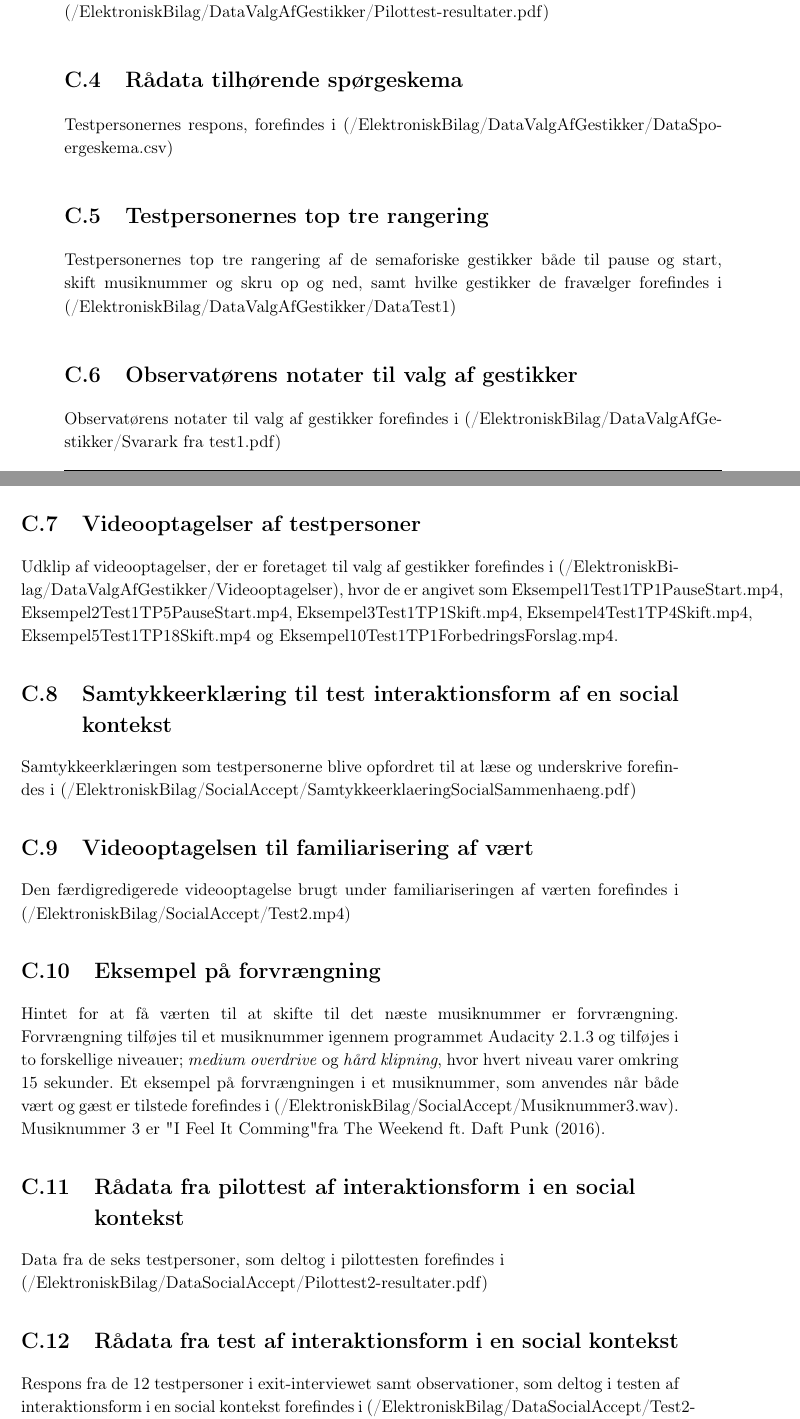
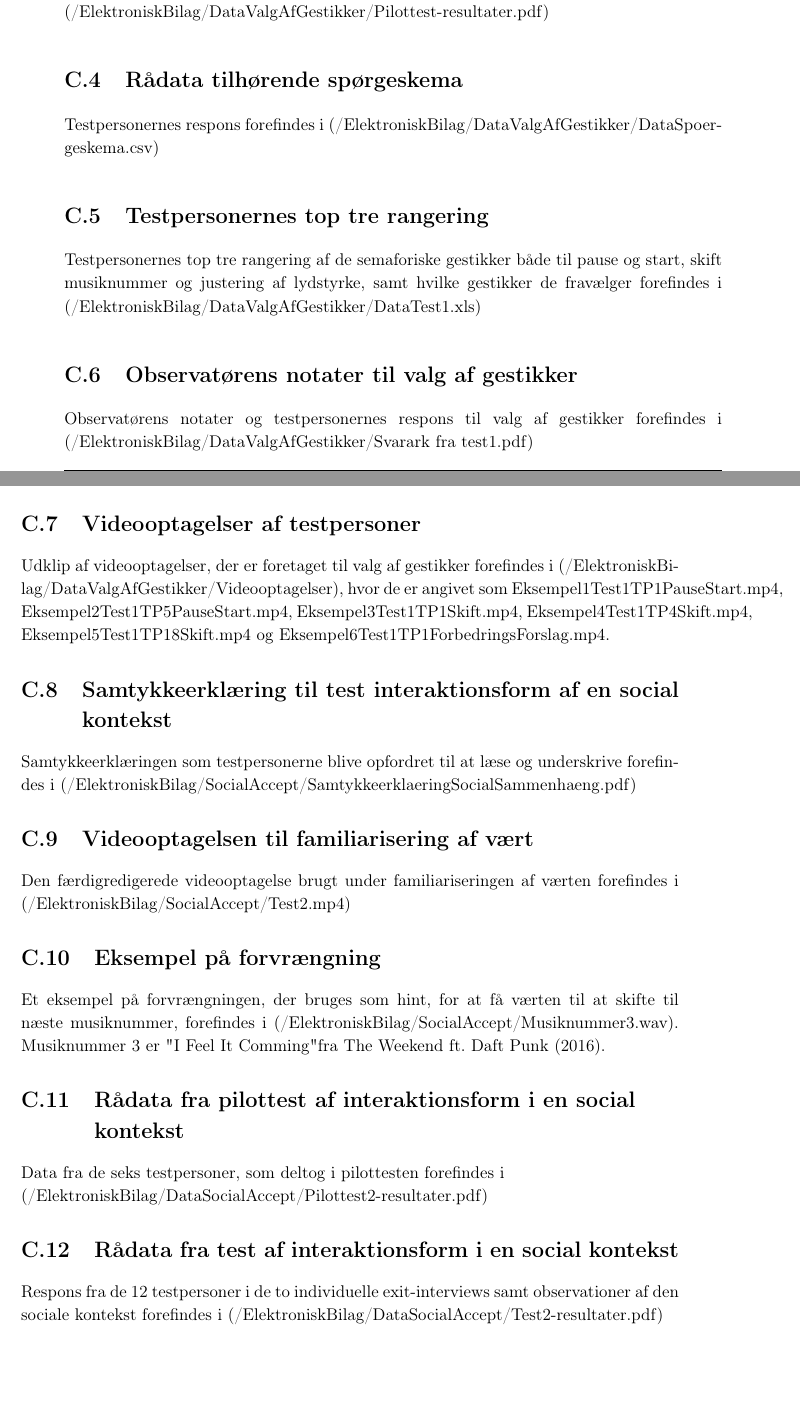
Before and after one commit to SaraNielsen0711/P6-LaTex, a LaTeX thesis (Master.tex, which reads Content/Bilag/OversigtOverElektroniskBilag.tex): two parts of pages 123 and 124 of 169 before the commit and two parts of pages 123 and 124 of 167 after it, joined at a grey line, cut so that both start at the same text, the shorter picture padded with empty space. Compiled offline with pdfLaTeX.

Commit message:
vidoer og elektronisk bilag

```diff
--- a/Content/Bilag/OversigtOverElektroniskBilag.tex
+++ b/Content/Bilag/OversigtOverElektroniskBilag.tex
@@ -21,22 +21,22 @@ Data fra de fire testpersoner, som deltog i pilottesten forefindes i \\
 \section{Rådata tilhørende spørgeskema}
 \label{app:RaaDataSpoergeskema}
 %
-Testpersonernes respons, forefindes i (/ElektroniskBilag/DataValgAfGestikker/DataSpoergeskema.csv)
+Testpersonernes respons forefindes i (/ElektroniskBilag/DataValgAfGestikker/DataSpoergeskema.csv)
 %
 \section{Testpersonernes top tre rangering}
 \label{app:TestpersonernesTopTre}
 %
-Testpersonernes top tre rangering af de semaforiske gestikker både til pause og start, skift musiknummer og skru op og ned, samt hvilke gestikker de fravælger forefindes i (/ElektroniskBilag/DataValgAfGestikker/DataTest1)
+Testpersonernes top tre rangering af de semaforiske gestikker både til pause og start, skift musiknummer og justering af lydstyrke, samt hvilke gestikker de fravælger forefindes i (/ElektroniskBilag/DataValgAfGestikker/DataTest1.xls)
 %
 \section{Observatørens notater til valg af gestikker}
 \label{app:NoterValgAfGestikker}
 %
-Observatørens notater til valg af gestikker forefindes i (/ElektroniskBilag/DataValgAfGestikker/Svarark fra test1.pdf)
+Observatørens notater og testpersonernes respons til valg af gestikker forefindes i (/ElektroniskBilag/DataValgAfGestikker/Svarark fra test1.pdf)
 %
 \section{Videooptagelser af testpersoner}
 \label{app:VideooptagelseValgAfGestikkerTestpersoner}
 %
-Udklip af videooptagelser, der er foretaget til valg af gestikker forefindes i (/ElektroniskBilag/DataValgAfGestikker/Videooptagelser), hvor de er angivet som Eksempel1Test1TP1PauseStart.mp4, Eksempel2Test1TP5PauseStart.mp4, Eksempel3Test1TP1Skift.mp4, Eksempel4Test1TP4Skift.mp4, Eksempel5Test1TP18Skift.mp4 og Eksempel10Test1TP1ForbedringsForslag.mp4.
+Udklip af videooptagelser, der er foretaget til valg af gestikker forefindes i (/ElektroniskBilag/DataValgAfGestikker/Videooptagelser), hvor de er angivet som Eksempel1Test1TP1PauseStart.mp4, Eksempel2Test1TP5PauseStart.mp4, Eksempel3Test1TP1Skift.mp4, Eksempel4Test1TP4Skift.mp4, Eksempel5Test1TP18Skift.mp4 og Eksempel6Test1TP1ForbedringsForslag.mp4.
 %
 \section{Samtykkeerklæring til test interaktionsform af en social kontekst}
 \label{app:SamtykkeerklaeringSocialAccept}
@@ -51,7 +51,7 @@ Den færdigredigerede videooptagelse brugt under familiariseringen af værten fo
 \section{Eksempel på forvrængning}
 \label{app:ForvraengningHint}
 %
-Hintet for at få værten til at skifte til det næste musiknummer er forvrængning. Forvrængning tilføjes til et musiknummer igennem programmet Audacity 2.1.3 og tilføjes i to forskellige niveauer; \textit{medium overdrive} og \textit{hård klipning}, hvor hvert niveau varer omkring 15 sekunder. Et eksempel på forvrængningen i et musiknummer, som anvendes når både vært og gæst er tilstede forefindes i (/ElektroniskBilag/SocialAccept/Musiknummer3.wav). Musiknummer 3 er "I Feel It Comming" fra The Weekend ft. Daft Punk (2016).
+Et eksempel på forvrængningen, der bruges som hint, for at få værten til at skifte til næste musiknummer, forefindes i (/ElektroniskBilag/SocialAccept/Musiknummer3.wav). Musiknummer 3 er "I Feel It Comming" fra The Weekend ft. Daft Punk (2016).
 %
 \section{Rådata fra pilottest af interaktionsform i en social kontekst}
 \label{app:ResultaterPilottestSocialAccept}
@@ -62,7 +62,7 @@ Data fra de seks testpersoner, som deltog i pilottesten forefindes i \\
 \section{Rådata fra test af interaktionsform i en social kontekst}
 \label{app:ResultaterSocialAccept}
 %
-Respons fra de 12 testpersoner i exit-interviewet samt observationer, som deltog i testen af interaktionsform i en social kontekst forefindes i (/ElektroniskBilag/DataSocialAccept/Test2-resultater.pdf)
+Respons fra de 12 testpersoner i de to individuelle exit-interviews samt observationer af den sociale kontekst forefindes i (/ElektroniskBilag/DataSocialAccept/Test2-resultater.pdf)
 %
 \section{Videooptagelse af vært og gæst}
 \label{app:VideooptagelseVaertOgGaest}
```
Also changed, not shown: Content/Bilag/OversigtOverElektroniskBilag.tex (2 more changed lines), 5 other files.
